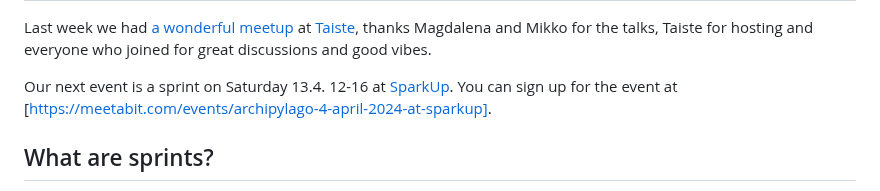
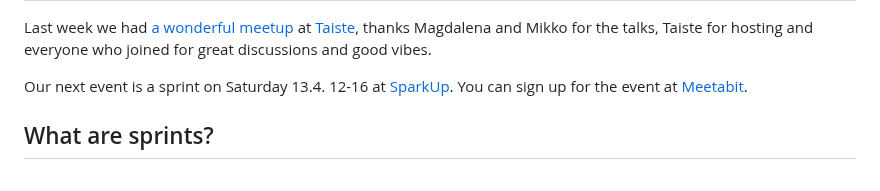
Before and after one commit to archipylago/archipylago.dev, a Markdown page: blog/april-sprint-web-development.md, the part around the change. Drawn GitHub-style.

Commit message:
Fix Meetabit link

```diff
--- a/blog/april-sprint-web-development.md
+++ b/blog/april-sprint-web-development.md
@@ -9,7 +9,7 @@ image: /assets/img/posts/archipylago-blog-april-sprint-2024.png
 
 Last week we had [a wonderful meetup](/blog/archipylago-3-sre-rule-based-systems) at [Taiste](https://taiste.fi), thanks Magdalena and Mikko for the talks, Taiste for hosting and everyone who joined for great discussions and good vibes.
 
-Our next event is a sprint on Saturday 13.4. 12-16 at [SparkUp](https://sparkup.businessturku.fi/en/). You can sign up for the event at [https://meetabit.com/events/archipylago-4-april-2024-at-sparkup].
+Our next event is a sprint on Saturday 13.4. 12-16 at [SparkUp](https://sparkup.businessturku.fi/en/). You can sign up for the event at [Meetabit](https://meetabit.com/events/archipylago-4-april-2024-at-sparkup).
 
 ## What are sprints?
 
```
